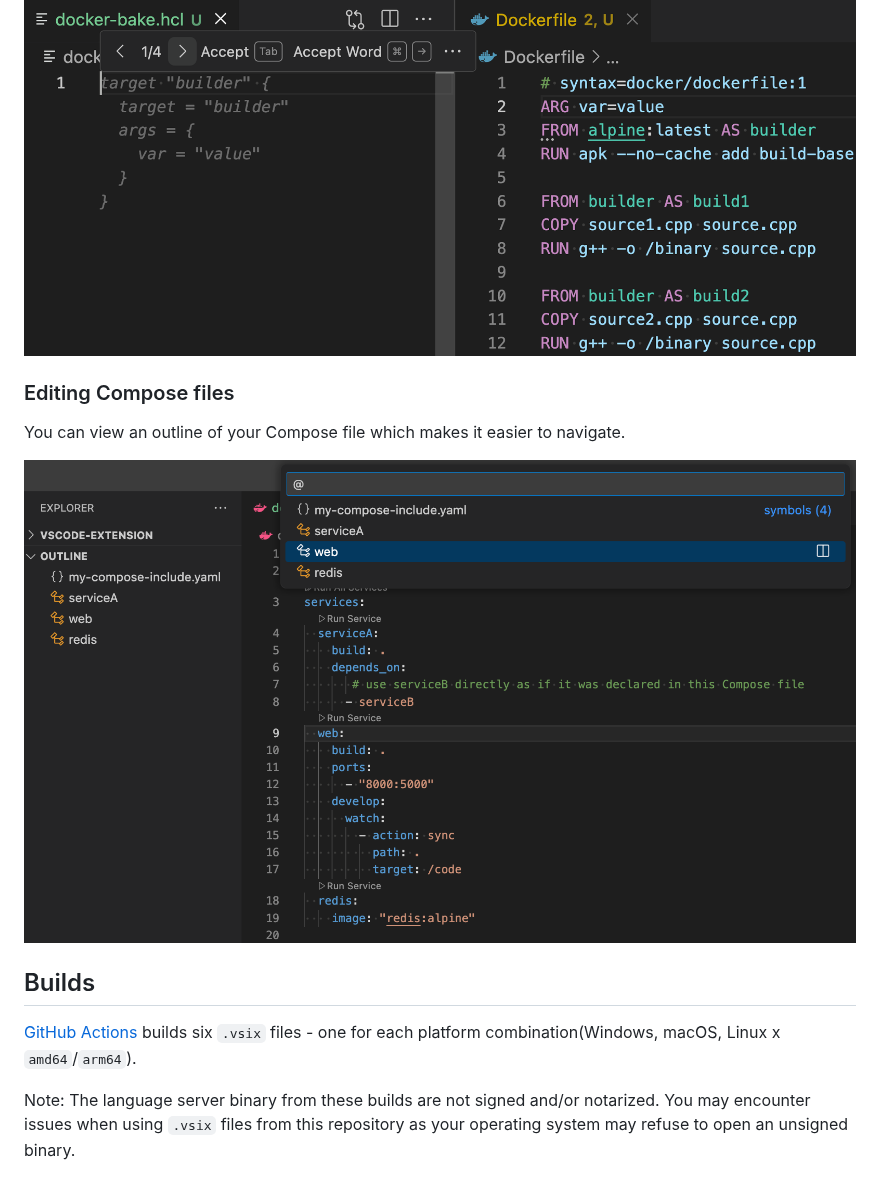
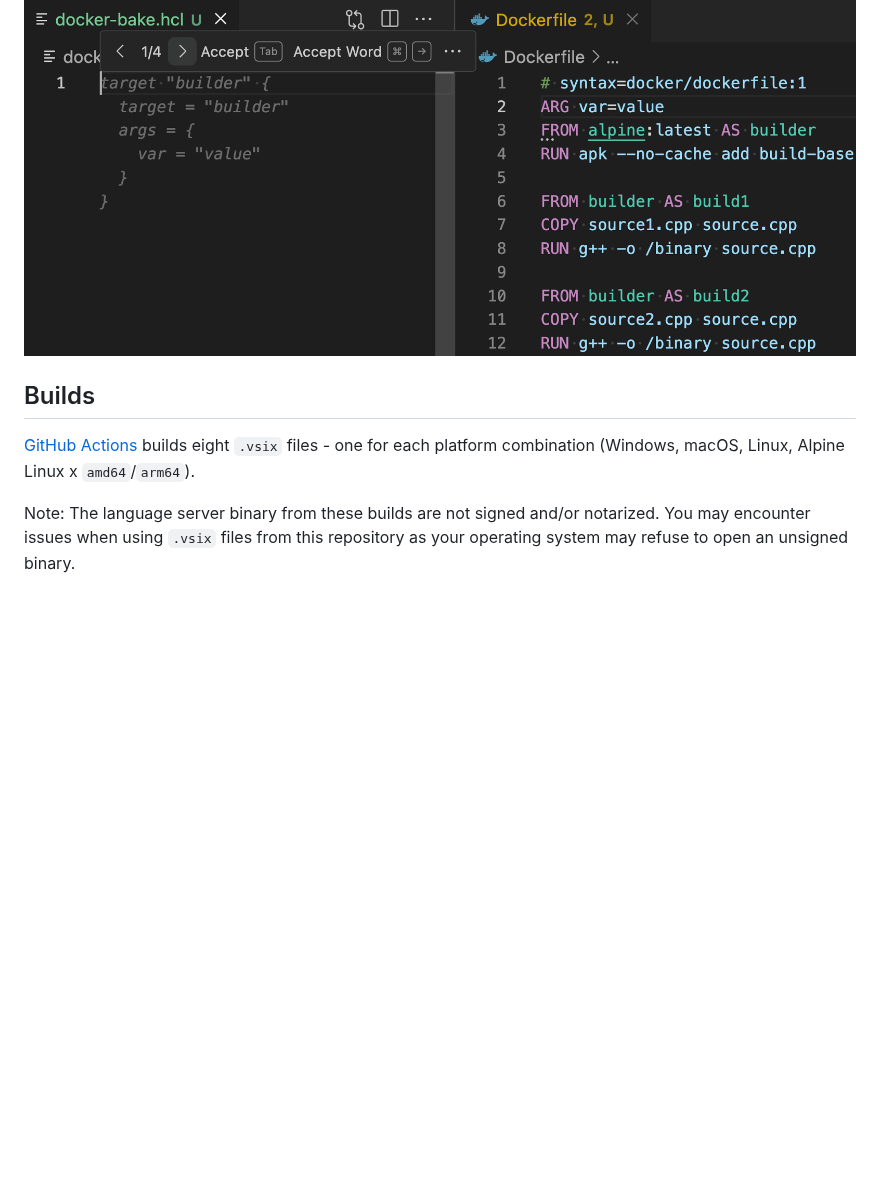
Before and after one commit to docker/vscode-extension, a Markdown page: README.md, the part around one of its changes. Drawn GitHub-style; pictures changed too: resources/readme/docker-compose-outline.png (deleted); blank space fills up the shorter version.

```diff
--- a/README.md
+++ b/README.md
@@ -46,15 +56,9 @@ The extension provides inline suggestions to generate a Bake target to correspon
 
 ![Suggesting Bake targets based on the content of the local Dockerfile](resources/readme/docker-bake-inline-completion.png)
 
-### Editing Compose files
-
-You can view an outline of your Compose file which makes it easier to navigate.
-
-![Outline of a Docker Compose file in the Outline panel and from the Command Palette](resources/readme/docker-compose-outline.png)
-
 ## Builds
 
-[GitHub Actions](https://github.com/docker/vscode-extension/actions) builds six `.vsix` files - one for each platform combination(Windows, macOS, Linux x `amd64`/`arm64`).
+[GitHub Actions](https://github.com/docker/vscode-extension/actions) builds eight `.vsix` files - one for each platform combination (Windows, macOS, Linux, Alpine Linux x `amd64`/`arm64`).
 
 Note: The language server binary from these builds are not signed and/or notarized. You may encounter issues when using `.vsix` files from this repository as your operating system may refuse to open an unsigned binary.
 
```
Also changed, not shown: other parts of README.md (+12 -2 lines), resources/readme/docker-compose-code-completion.png (added), resources/readme/docker-compose-hover.png (added).
